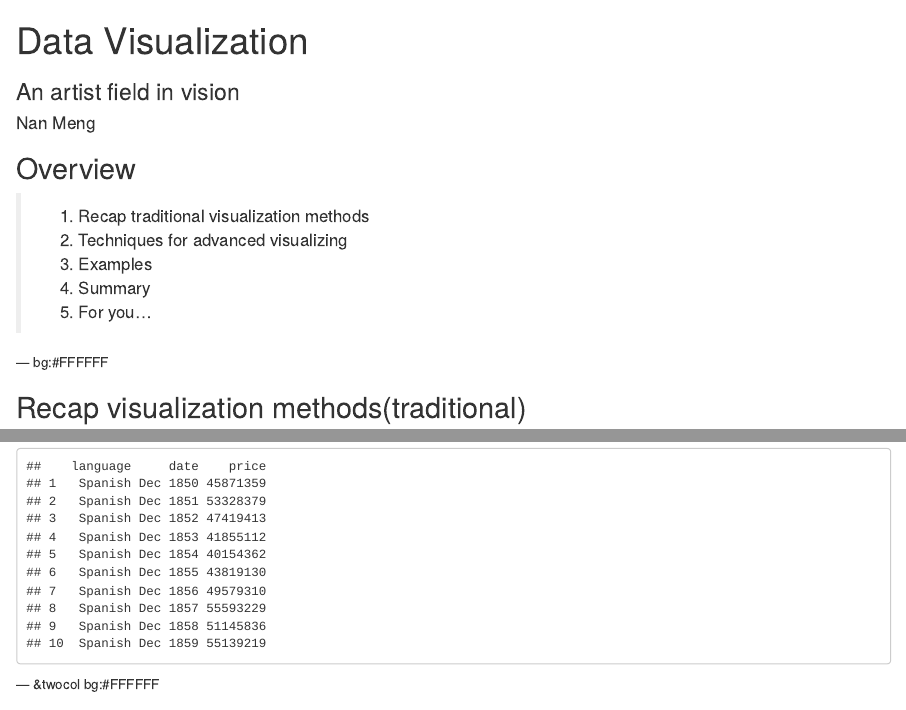
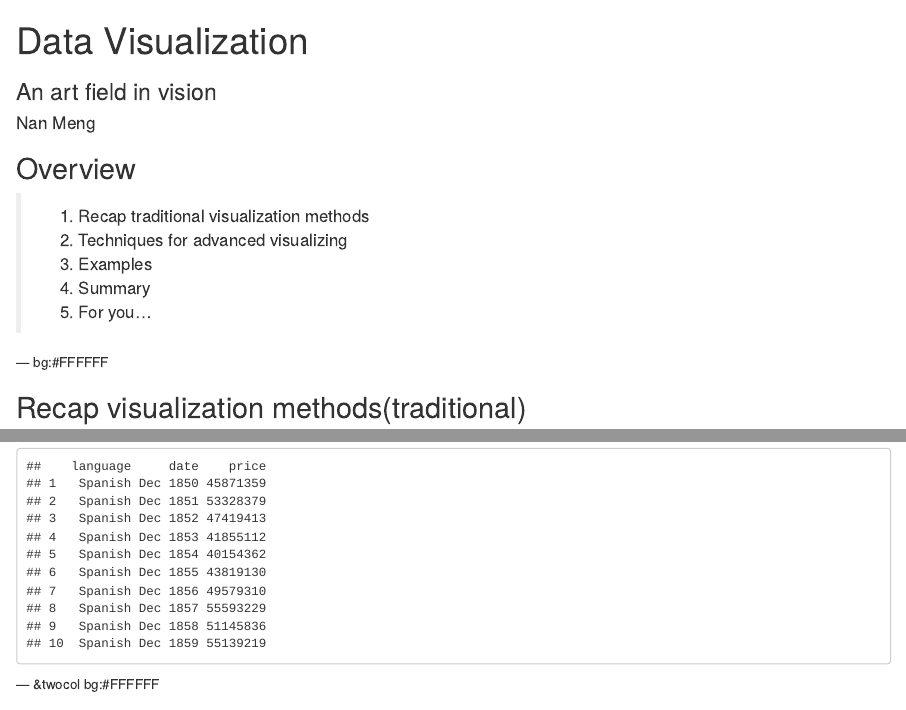
Before and after one commit to monaen/Slides, an R Markdown document (DataVisualization/index.Rmd): the page in a window 1100 px wide, from its top, and a second part further down, joined at a grey line. Rendered offline with R 4.5, knitr and Pandoc, with nearby package versions; some code elsewhere in the file could not run offline.

Commit message:
change
change

```diff
--- a/DataVisualization/index.Rmd
+++ b/DataVisualization/index.Rmd
@@ -1,6 +1,6 @@
 ---
 title       : Data Visualization
-subtitle    : An artist field in vision
+subtitle    : An art field in vision
 author      : Nan Meng
 job         : Ph.D
 framework   : io2012        # {io2012, html5slides, shower, dzslides, ...}
```
Also changed, not shown: DataVisualization/index.html, DataVisualization/index.md.
